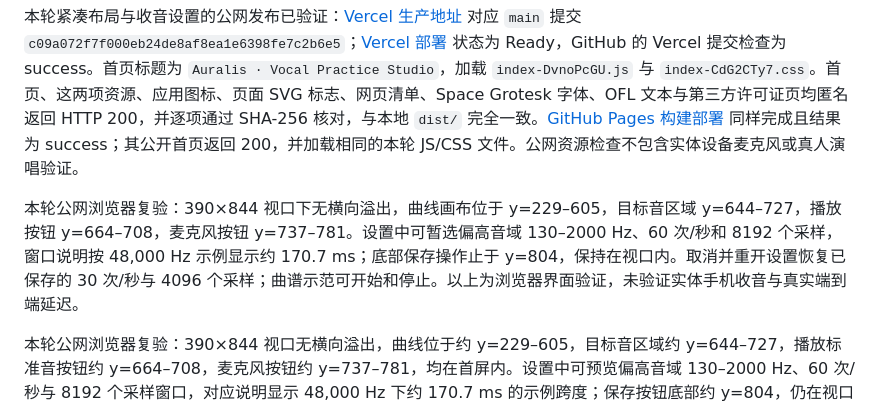
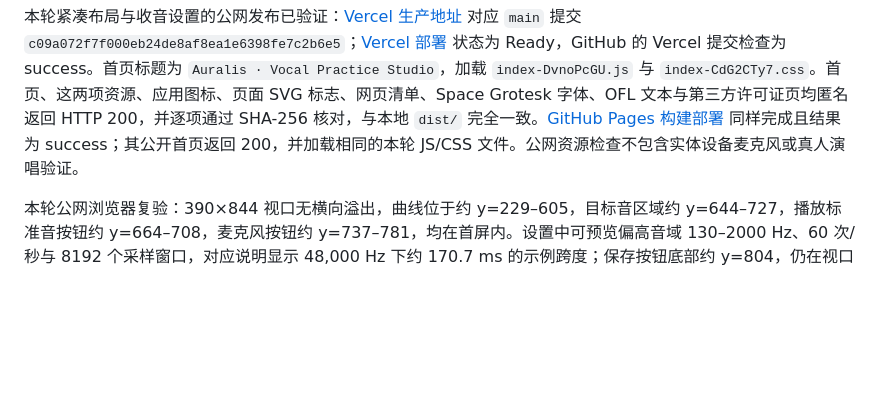
Before and after one commit to Ruoyu-Tianyi/singing-key-practice, a Markdown page: docs/VERIFICATION.md, the part around the change. GitHub-like rendering; blank space fills up the shorter version.

Commit message:
Consolidate production browser verification notes

```diff
--- a/docs/VERIFICATION.md
+++ b/docs/VERIFICATION.md
@@ -42,8 +42,6 @@ Python 的两项单元测试没有调用真实 Audiveris；另已实际运行官
 
 本轮紧凑布局与收音设置的公网发布已验证：[Vercel 生产地址](https://singing-key-practice.vercel.app/) 对应 `main` 提交 `c09a072f7f000eb24de8af8ea1e6398fe7c2b6e5`；[Vercel 部署](https://vercel.com/ruoyu3/singing-key-practice/76XGpbEJrkD6oS6yNWsV8NomSmFQ) 状态为 Ready，GitHub 的 Vercel 提交检查为 success。首页标题为 `Auralis · Vocal Practice Studio`，加载 `index-DvnoPcGU.js` 与 `index-CdG2CTy7.css`。首页、这两项资源、应用图标、页面 SVG 标志、网页清单、Space Grotesk 字体、OFL 文本与第三方许可证页均匿名返回 HTTP 200，并逐项通过 SHA-256 核对，与本地 `dist/` 完全一致。[GitHub Pages 构建部署](https://github.com/Ruoyu-Tianyi/singing-key-practice/actions/runs/39966105559) 同样完成且结果为 success；其公开首页返回 200，并加载相同的本轮 JS/CSS 文件。公网资源检查不包含实体设备麦克风或真人演唱验证。
 
-本轮公网浏览器复验：390×844 视口下无横向溢出，曲线画布位于 y=229–605，目标音区域 y=644–727，播放按钮 y=664–708，麦克风按钮 y=737–781。设置中可暂选偏高音域 130–2000 Hz、60 次/秒和 8192 个采样，窗口说明按 48,000 Hz 示例显示约 170.7 ms；底部保存操作止于 y=804，保持在视口内。取消并重开设置恢复已保存的 30 次/秒与 4096 个采样；曲谱示范可开始和停止。以上为浏览器界面验证，未验证实体手机收音与真实端到端延迟。
-
 本轮公网浏览器复验：390×844 视口无横向溢出，曲线位于约 y=229–605，目标音区域约 y=644–727，播放标准音按钮约 y=664–708，麦克风按钮约 y=737–781，均在首屏内。设置中可预览偏高音域 130–2000 Hz、60 次/秒与 8192 个采样窗口，对应说明显示 48,000 Hz 下约 170.7 ms 的示例跨度；保存按钮底部约 y=804，仍在视口内。取消后重新打开，检测频率和窗口恢复为已保存的 30 次/秒与 4096，曲谱示范可开始和停止，浏览器无错误。已保存公开网址截图；未进行实体手机麦克风实测。
 
 上一版 Auralis 公网浏览器复验：标题、深色主题、Logo 和字体正常加载；模唱模式的 A4 显示 440.00 Hz，390px 布局无横向溢出，曲线放大与 Escape 还原可用，控制台无错误。1440px 桌面截图已留存。
```
